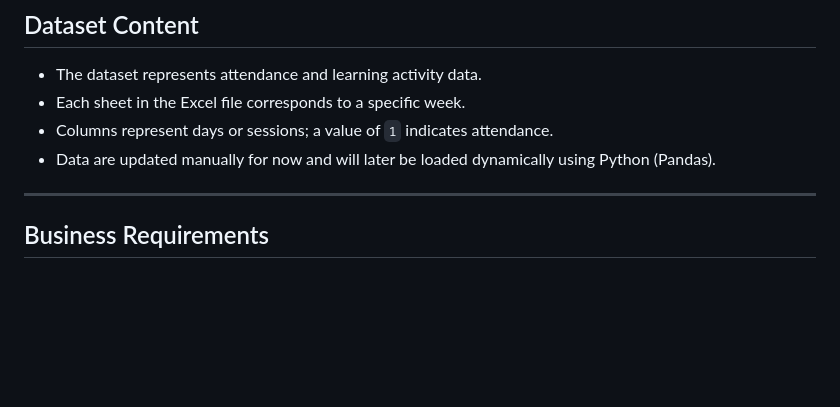
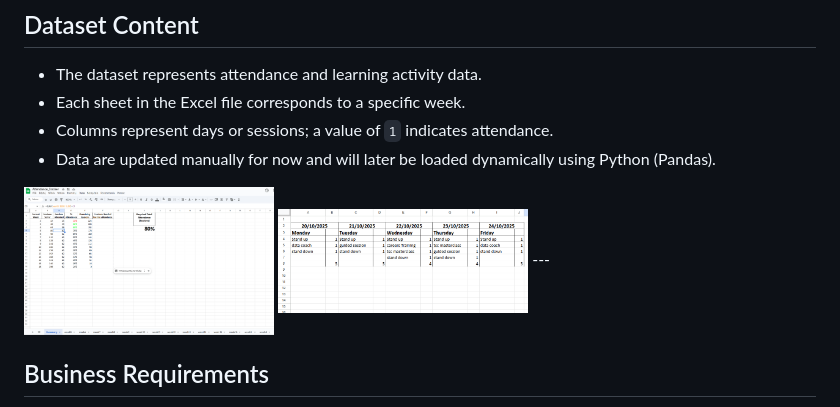
Before and after one commit to karolinawloczewska-coder/aretuzalog, a Markdown page: README/readme.md, the part around the change. GitHub-like rendering; pictures changed too: assets/images/summary.png (added), assets/images/week.png (added); blank space fills up the shorter version.

Commit message:
update: screenshots, logo and README edits

```diff
--- a/README/readme.md
+++ b/README/readme.md
@@ -13,6 +13,8 @@ It began as a simple Excel sheet but is evolving into a structured, Python-power
 - Columns represent days or sessions; a value of `1` indicates attendance.
 - Data are updated manually for now and will later be loaded dynamically using Python (Pandas).
 
+<img width="250" alt="summary" src="/assets/images/summary.png" />
+<img width="250" alt="week" src="/assets/images/week.png" />
 ---
 
 ## Business Requirements
```
Also changed, not shown: assets/images/Logo.png.
